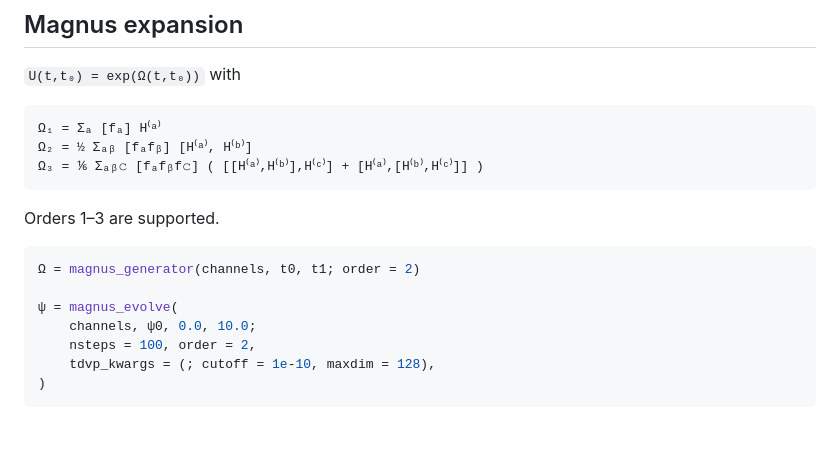
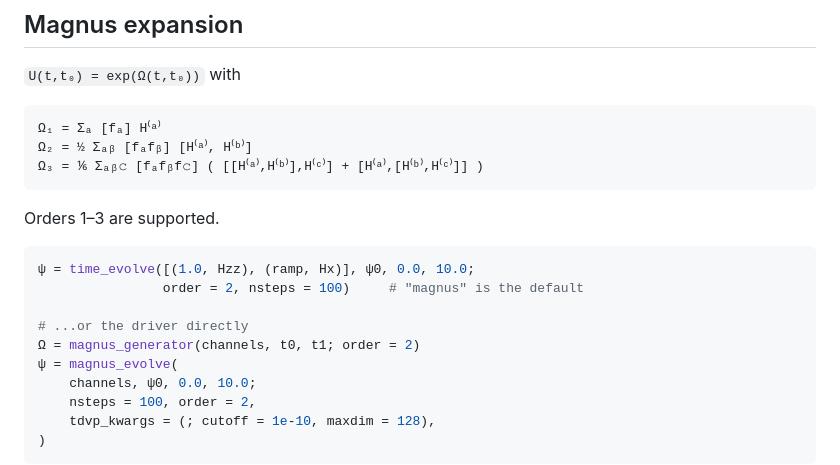
Before and after one commit to JaydevSR/ITensorTDMPO.jl, a Markdown page: README.md, the part around one of its changes. GitHub-like rendering; blank space fills up the shorter version.

````diff
--- a/README.md
+++ b/README.md
@@ -316,8 +370,11 @@ dense matrices.
 Orders 1–3 are supported.
 
 ```julia
+ψ = time_evolve([(1.0, Hzz), (ramp, Hx)], ψ0, 0.0, 10.0;
+                order = 2, nsteps = 100)     # "magnus" is the default
+
+# ...or the driver directly
 Ω = magnus_generator(channels, t0, t1; order = 2)
-
 ψ = magnus_evolve(
     channels, ψ0, 0.0, 10.0;
     nsteps = 100, order = 2,
````
Also changed, not shown: other parts of README.md (+91 -28 lines).
